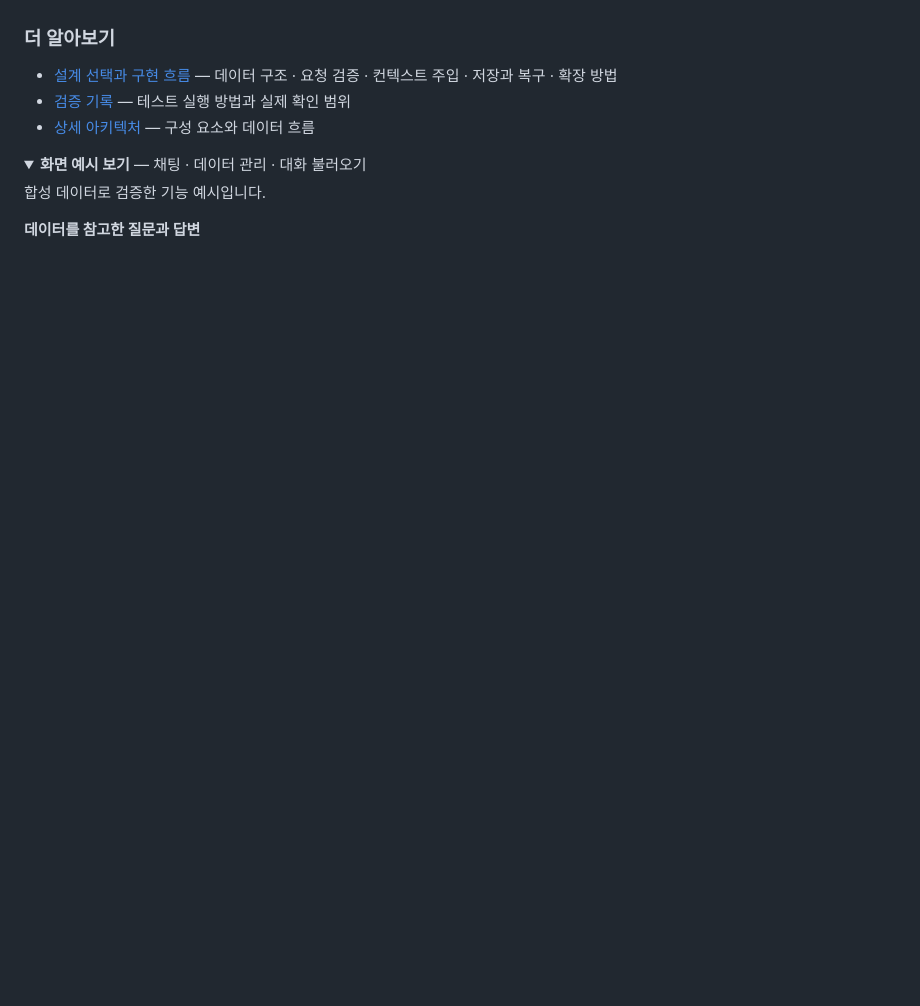
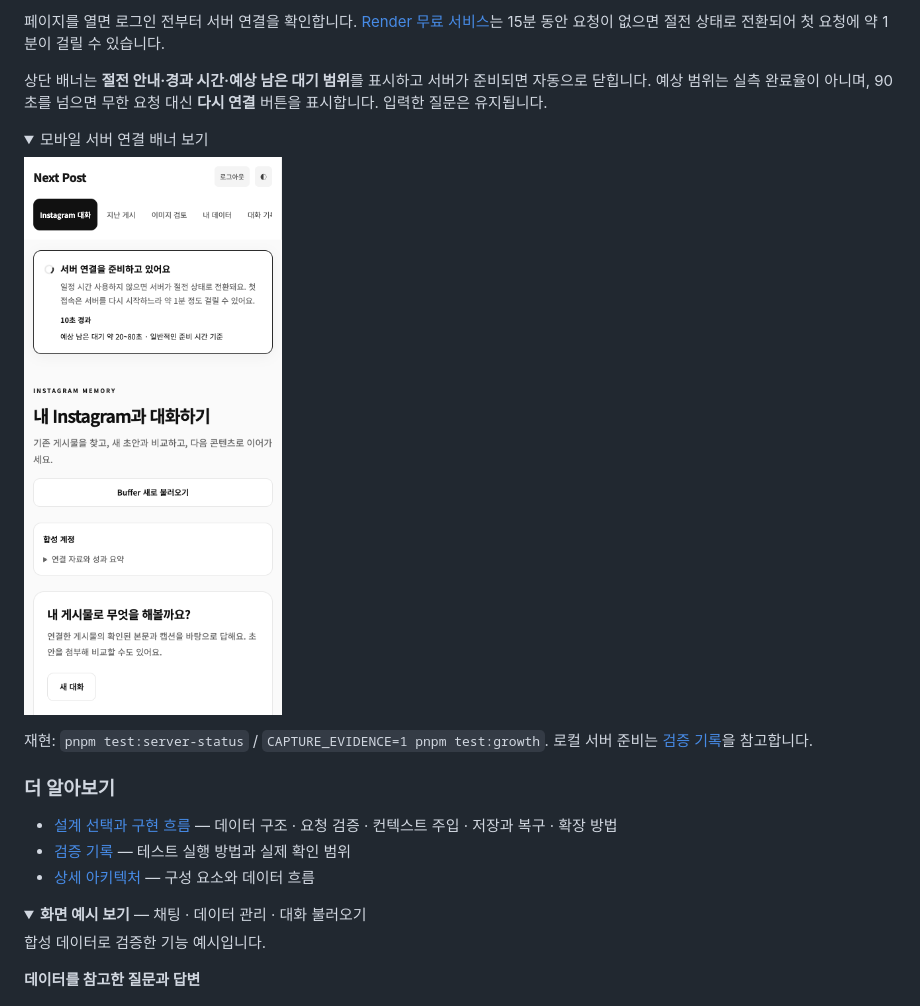
Before and after one commit to gaori2952/M1-2, a Markdown page: README.md, the part around the change printed below. Rendered like a GitHub page; pictures changed too: docs/screenshots/server-waking-mobile.png (added); folded sections open; blank space fills up the shorter version.

Commit message:
Show immediate server readiness banner and publish API/mobile evidence

```diff
--- a/README.md
+++ b/README.md
@@ -112,3 +178,15 @@ Firebase에서 Google 로그인을 활성화하고 Authorized domains에 로컬
+페이지를 열면 로그인 전부터 서버 연결을 확인합니다. [Render 무료 서비스](https://render.com/docs/free#spinning-down-on-idle)는 15분 동안 요청이 없으면 절전 상태로 전환되어 첫 요청에 약 1분이 걸릴 수 있습니다.
+
+상단 배너는 **절전 안내·경과 시간·예상 남은 대기 범위**를 표시하고 서버가 준비되면 자동으로 닫힙니다. 예상 범위는 실측 완료율이 아니며, 90초를 넘으면 무한 요청 대신 **다시 연결** 버튼을 표시합니다. 입력한 질문은 유지됩니다.
+
+<details>
+<summary>모바일 서버 연결 배너 보기</summary>
+
+<img src="docs/screenshots/server-waking-mobile.png" width="320" alt="서버 준비 이유, 10초 경과와 예상 대기 범위를 보여주는 상단 배너" />
+
+</details>
+
+재현: `pnpm test:server-status` / `CAPTURE_EVIDENCE=1 pnpm test:growth`. 로컬 서버 준비는 [검증 기록](docs/verification.md)을 참고합니다.
 
 ### 더 알아보기
 
```
Also changed, not shown: other parts of README.md (+67 -1 lines), docs/design-decisions.md (+3 -1 lines), docs/verification.md (+20 -0 lines), docs/screenshots/mobile-chat.png (added), 15 other files.
